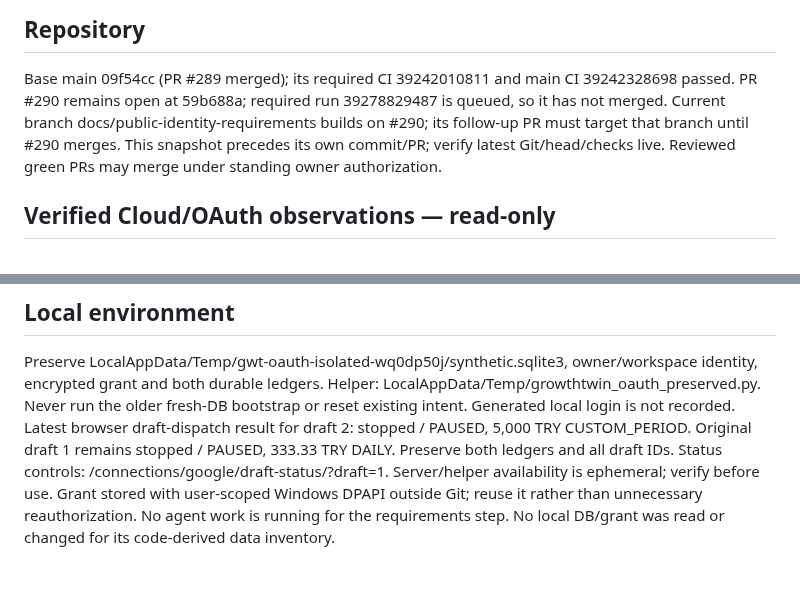
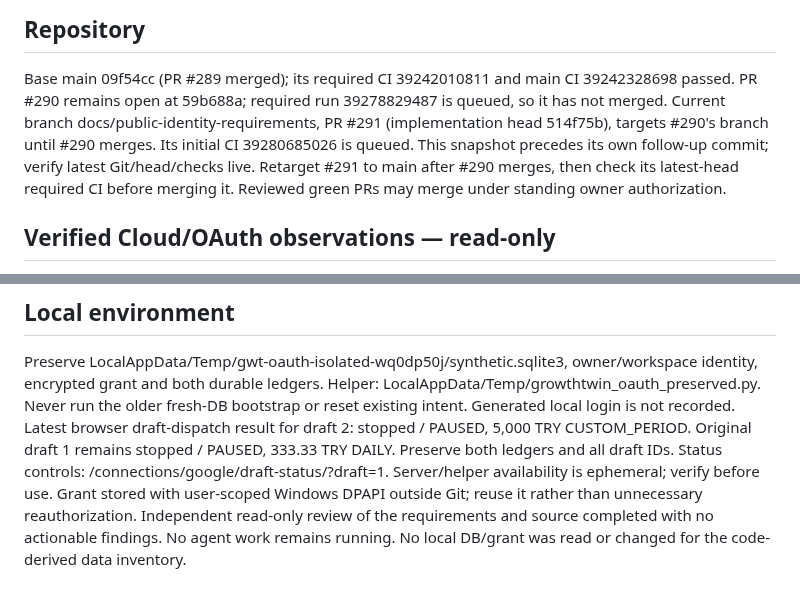
Before and after one commit to ugurkbcgl-hub/growthtwin, a Markdown page: docs/continuity/STATE.md, 2 parts joined by grey strips. Drawn GitHub-style.

Commit message:
Record identity requirements PR and review for continuity

```diff
--- a/docs/continuity/STATE.md
+++ b/docs/continuity/STATE.md
@@ -12,9 +12,11 @@ and media spend remain gated.
 
 Base main 09f54cc (PR #289 merged); its required CI 39242010811 and main CI
 39242328698 passed. PR #290 remains open at 59b688a; required run 39278829487
-is queued, so it has not merged. Current branch docs/public-identity-requirements
-builds on #290; its follow-up PR must target that branch until #290 merges.
-This snapshot precedes its own commit/PR; verify latest Git/head/checks live.
+is queued, so it has not merged. Current branch docs/public-identity-requirements,
+PR #291 (implementation head 514f75b), targets #290's branch until #290 merges.
+Its initial CI 39280685026 is queued. This snapshot precedes its own follow-up
+commit; verify latest Git/head/checks live. Retarget #291 to main after #290
+merges, then check its latest-head required CI before merging it.
 Reviewed green PRs may merge under standing owner authorization.
 
 ## Verified Cloud/OAuth observations — read-only
@@ -77,5 +79,6 @@ Latest browser draft-dispatch result for draft 2: stopped / PAUSED, 5,000 TRY CU
 Status controls: /connections/google/draft-status/?draft=1. Server/helper
 availability is ephemeral; verify before use. Grant stored with user-scoped
 Windows DPAPI outside Git; reuse it rather than unnecessary reauthorization.
-No agent work is running for the requirements step. No local DB/grant was read
-or changed for its code-derived data inventory.
+Independent read-only review of the requirements and source completed with no
+actionable findings. No agent work remains running. No local DB/grant was read
+or changed for the code-derived data inventory.
```
Also changed, not shown: other parts of docs/continuity/STATE.md (+1 -1 lines).
